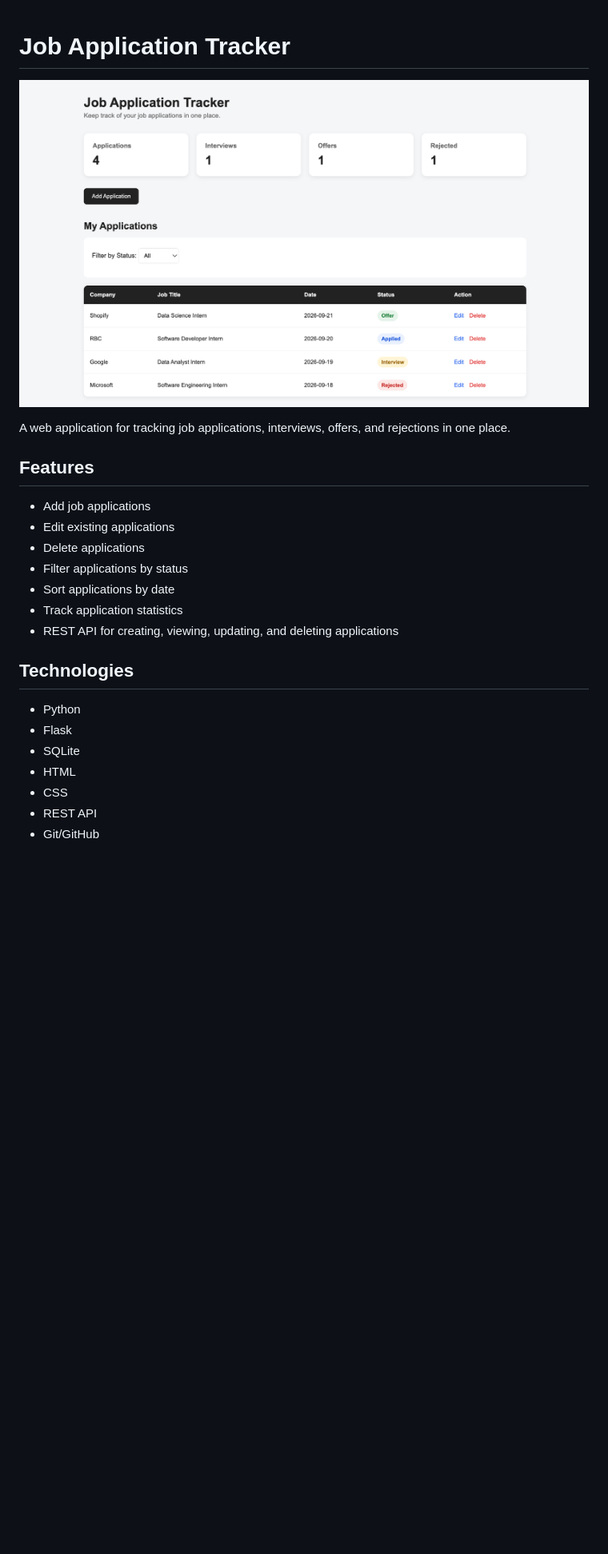
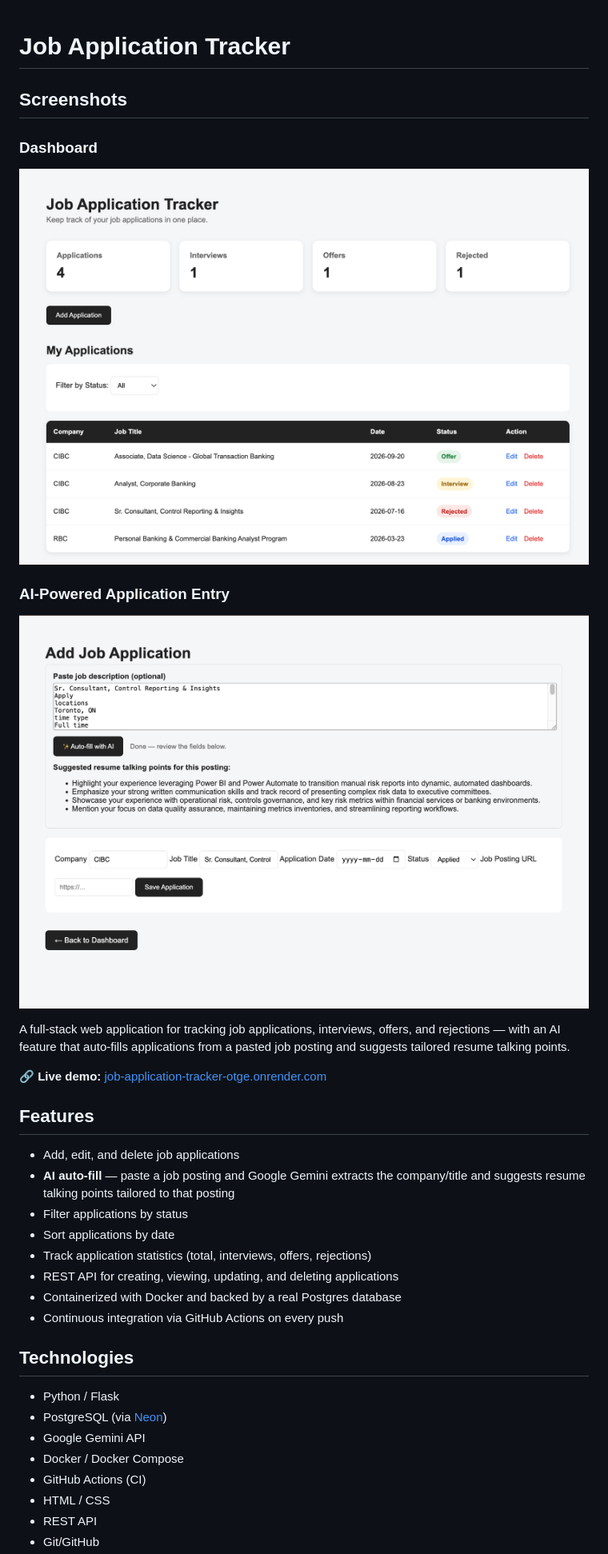
Before and after one commit to scarelet/job-application-tracker, a Markdown page: README.md, the part around one of its changes. Shown at 80% size. Rendered like a GitHub page; pictures changed too: screenshots/dashboard.png, screenshots/dashboard1.png (added); blank space fills up the shorter version.

Commit message:
Add AI auto-fill to edit page and update README screenshots

```diff
--- a/README.md
+++ b/README.md
@@ -1,25 +1,37 @@
 # Job Application Tracker
+
+## Screenshots
+
+### Dashboard
 
 ![Job Application Tracker Dashboard](screenshots/dashboard.png)
 
-A web application for tracking job applications, interviews, offers, and rejections in one place.
+### AI-Powered Application Entry
+
+![AI-Powered Job Application Entry](screenshots/dashboard1.png)
+
+A full-stack web application for tracking job applications, interviews, offers, and rejections — with an AI feature that auto-fills applications from a pasted job posting and suggests tailored resume talking points.
+
+**🔗 Live demo:** [job-application-tracker-otge.onrender.com](https://job-application-tracker-otge.onrender.com)
 
 ## Features
 
-* Add job applications
-* Edit existing applications
-* Delete applications
+* Add, edit, and delete job applications
+* **AI auto-fill** — paste a job posting and Google Gemini extracts the company/title and suggests resume talking points tailored to that posting
 * Filter applications by status
 * Sort applications by date
-* Track application statistics
+* Track application statistics (total, interviews, offers, rejections)
 * REST API for creating, viewing, updating, and deleting applications
+* Containerized with Docker and backed by a real Postgres database
+* Continuous integration via GitHub Actions on every push
 
 ## Technologies
 
-* Python
-* Flask
-* SQLite
-* HTML
-* CSS
+* Python / Flask
+* PostgreSQL (via [Neon](https://neon.tech))
+* Google Gemini API
+* Docker / Docker Compose
+* GitHub Actions (CI)
+* HTML / CSS
 * REST API
 * Git/GitHub
```
Also changed, not shown: other parts of README.md (+36 -14 lines), 1 other file.
